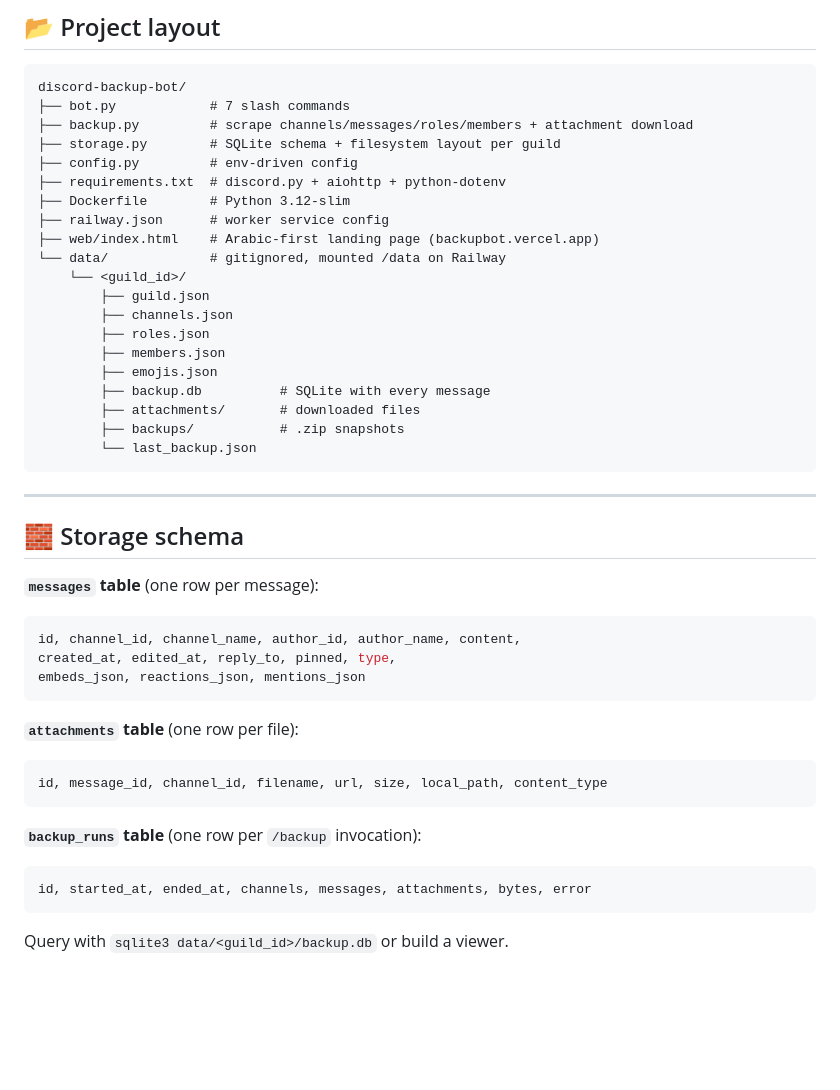
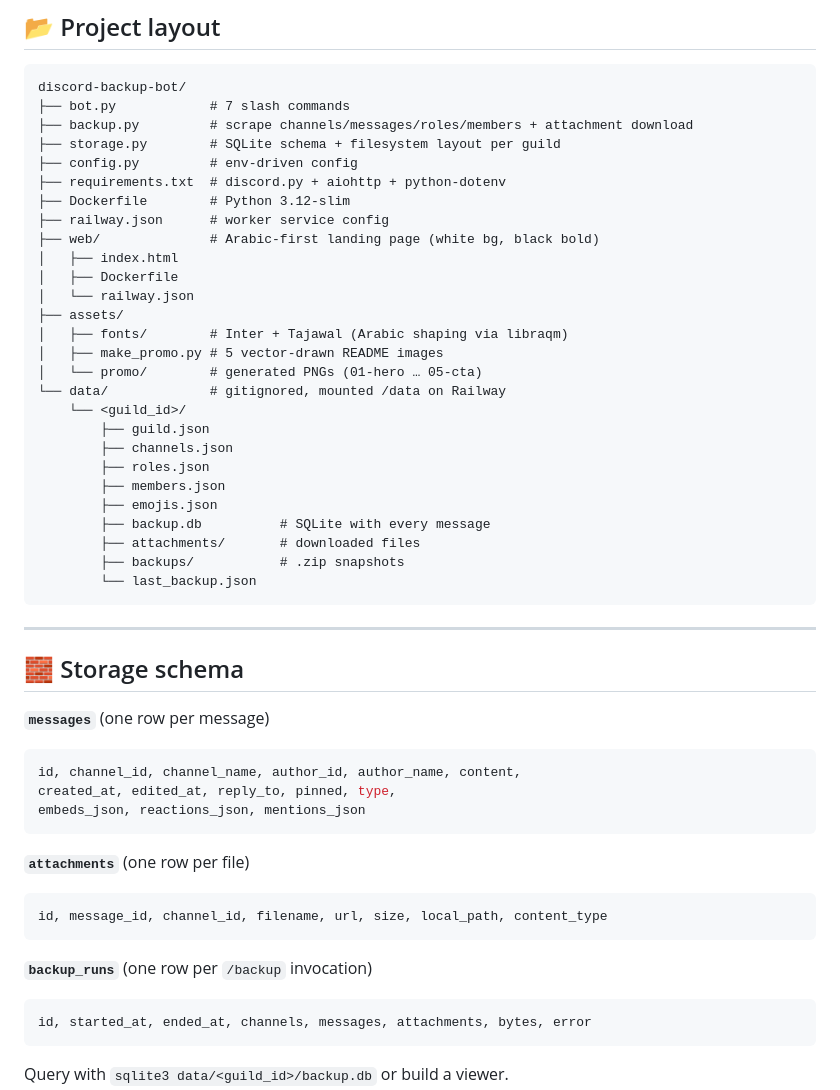
Before and after one commit to khaledq84ever/discord-backup-bot, a Markdown page: README.md, the part around one of its changes. Rendered like a GitHub page; blank space fills up the shorter version.

````diff
--- a/README.md
+++ b/README.md
@@ -109,7 +135,14 @@ discord-backup-bot/
 ├── requirements.txt  # discord.py + aiohttp + python-dotenv
 ├── Dockerfile        # Python 3.12-slim
 ├── railway.json      # worker service config
-├── web/index.html    # Arabic-first landing page (backupbot.vercel.app)
+├── web/              # Arabic-first landing page (white bg, black bold)
+│   ├── index.html
+│   ├── Dockerfile
+│   └── railway.json
+├── assets/
+│   ├── fonts/        # Inter + Tajawal (Arabic shaping via libraqm)
+│   ├── make_promo.py # 5 vector-drawn README images
+│   └── promo/        # generated PNGs (01-hero … 05-cta)
 └── data/             # gitignored, mounted /data on Railway
     └── <guild_id>/
         ├── guild.json
@@ -127,19 +160,19 @@ discord-backup-bot/
 
 ## 🧱 Storage schema
 
-**`messages` table** (one row per message):
+**`messages`** (one row per message)
 ```sql
 id, channel_id, channel_name, author_id, author_name, content,
 created_at, edited_at, reply_to, pinned, type,
 embeds_json, reactions_json, mentions_json
 ```
 
-**`attachments` table** (one row per file):
+**`attachments`** (one row per file)
 ```sql
 id, message_id, channel_id, filename, url, size, local_path, content_type
 ```
 
-**`backup_runs` table** (one row per `/backup` invocation):
+**`backup_runs`** (one row per `/backup` invocation)
 ```sql
 id, started_at, ended_at, channels, messages, attachments, bytes, error
 ```
````
Also changed, not shown: other parts of README.md (+34 -8 lines), assets/promo/01-hero.png (added), assets/promo/02-what-it-saves.png (added), assets/promo/03-commands.png (added), assets/promo/04-progress.png (added), assets/promo/05-cta.png (added), 6 other files.
